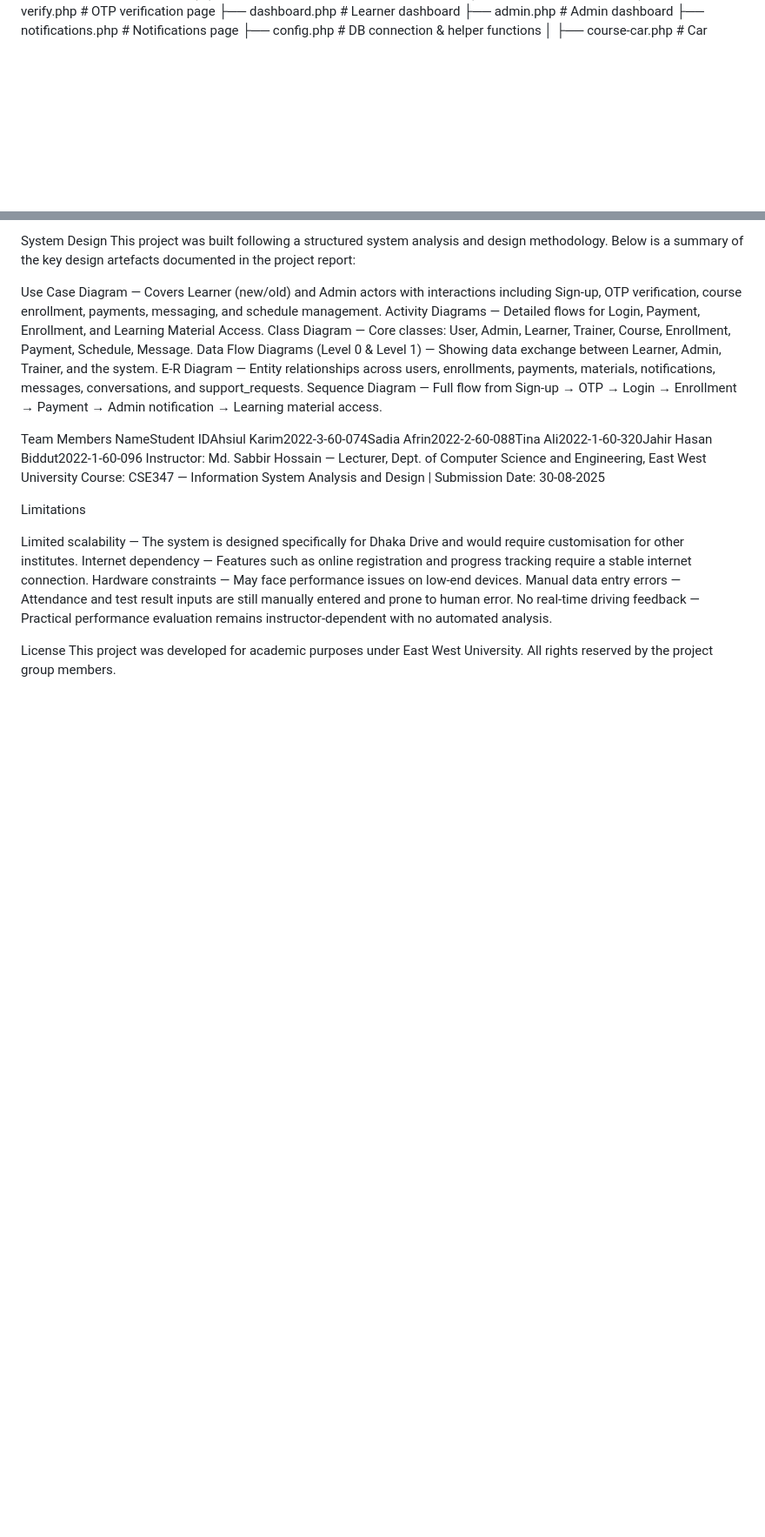
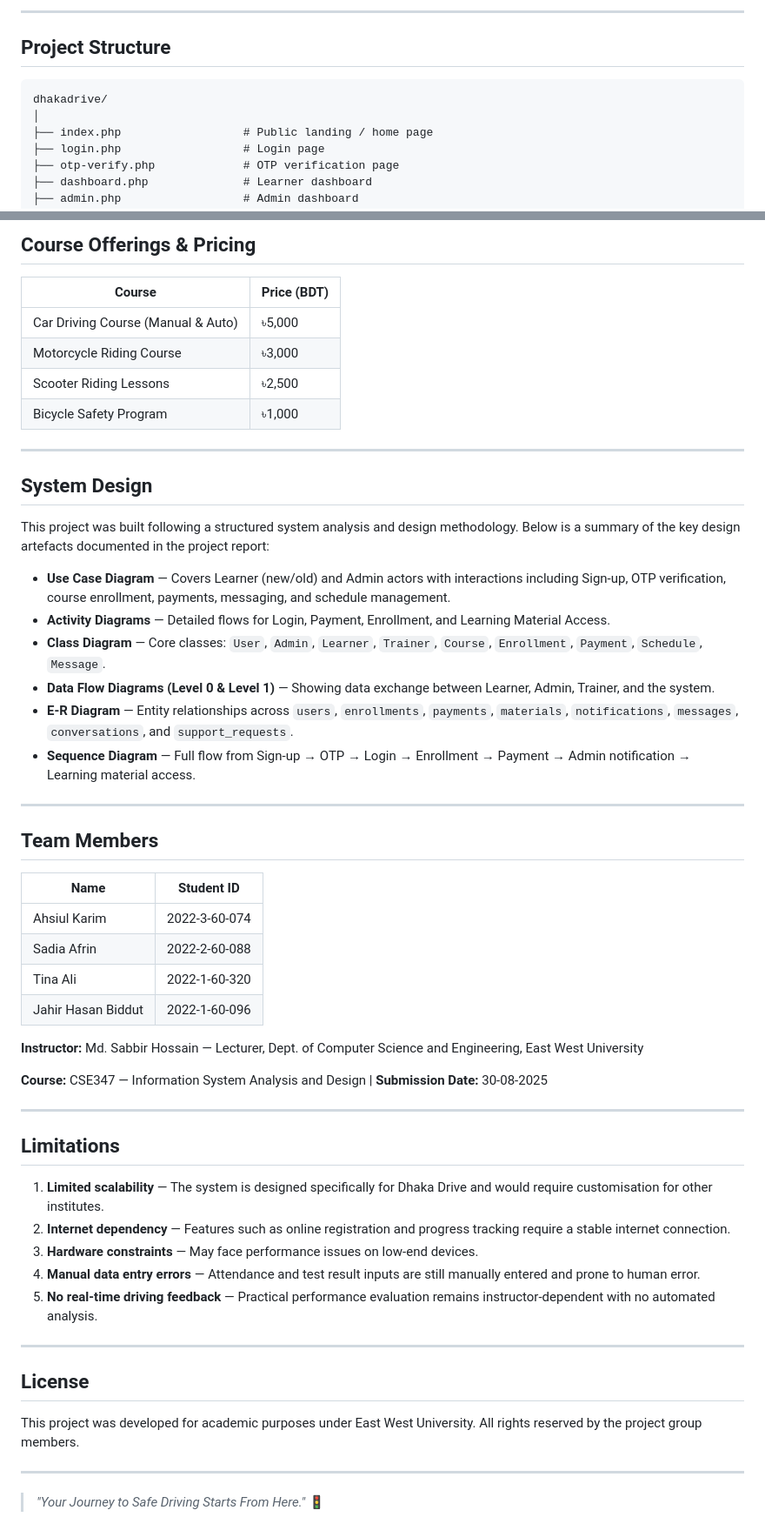
Before and after one commit to ahsiulkarim/Dhaka-Drive-An-automobile-Driving-Training-Institute, a Markdown page: README.md, 2 parts joined by grey strips. Shown at 87% size. Rendered like a GitHub page; blank space fills up the shorter version.

````diff
--- a/README.md
+++ b/README.md
@@ -55,3 +69,8 @@ Project Structure
+---
+
+## Project Structure
+
+```
 dhakadrive/
 │
 ├── index.php                  # Public landing / home page
@@ -159,28 +202,57 @@ CoursePrice (BDT)Car Driving Course (Manual & Auto)৳5,000Motorcycle Riding Cou
 
-System Design
+## Course Offerings & Pricing
+
+| Course | Price (BDT) |
+|---|---|
+| Car Driving Course (Manual & Auto) | ৳5,000 |
+| Motorcycle Riding Course | ৳3,000 |
+| Scooter Riding Lessons | ৳2,500 |
+| Bicycle Safety Program | ৳1,000 |
+
+---
+
+## System Design
+
 This project was built following a structured system analysis and design methodology. Below is a summary of the key design artefacts documented in the project report:
 
-Use Case Diagram — Covers Learner (new/old) and Admin actors with interactions including Sign-up, OTP verification, course enrollment, payments, messaging, and schedule management.
-Activity Diagrams — Detailed flows for Login, Payment, Enrollment, and Learning Material Access.
-Class Diagram — Core classes: User, Admin, Learner, Trainer, Course, Enrollment, Payment, Schedule, Message.
-Data Flow Diagrams (Level 0 & Level 1) — Showing data exchange between Learner, Admin, Trainer, and the system.
-E-R Diagram — Entity relationships across users, enrollments, payments, materials, notifications, messages, conversations, and support_requests.
-Sequence Diagram — Full flow from Sign-up → OTP → Login → Enrollment → Payment → Admin notification → Learning material access.
+- **Use Case Diagram** — Covers Learner (new/old) and Admin actors with interactions including Sign-up, OTP verification, course enrollment, payments, messaging, and schedule management.
+- **Activity Diagrams** — Detailed flows for Login, Payment, Enrollment, and Learning Material Access.
+- **Class Diagram** — Core classes: `User`, `Admin`, `Learner`, `Trainer`, `Course`, `Enrollment`, `Payment`, `Schedule`, `Message`.
+- **Data Flow Diagrams (Level 0 & Level 1)** — Showing data exchange between Learner, Admin, Trainer, and the system.
+- **E-R Diagram** — Entity relationships across `users`, `enrollments`, `payments`, `materials`, `notifications`, `messages`, `conversations`, and `support_requests`.
+- **Sequence Diagram** — Full flow from Sign-up → OTP → Login → Enrollment → Payment → Admin notification → Learning material access.
 
+---
 
-Team Members
-NameStudent IDAhsiul Karim2022-3-60-074Sadia Afrin2022-2-60-088Tina Ali2022-1-60-320Jahir Hasan Biddut2022-1-60-096
-Instructor: Md. Sabbir Hossain — Lecturer, Dept. of Computer Science and Engineering, East West University
-Course: CSE347 — Information System Analysis and Design | Submission Date: 30-08-2025
+## Team Members
 
-Limitations
+| Name | Student ID |
+|---|---|
+| Ahsiul Karim | 2022-3-60-074 |
+| Sadia Afrin | 2022-2-60-088 |
+| Tina Ali | 2022-1-60-320 |
+| Jahir Hasan Biddut | 2022-1-60-096 |
 
-Limited scalability — The system is designed specifically for Dhaka Drive and would require customisation for other institutes.
-Internet dependency — Features such as online registration and progress tracking require a stable internet connection.
-Hardware constraints — May face performance issues on low-end devices.
-Manual data entry errors — Attendance and test result inputs are still manually entered and prone to human error.
-No real-time driving feedback — Practical performance evaluation remains instructor-dependent with no automated analysis.
+**Instructor:** Md. Sabbir Hossain — Lecturer, Dept. of Computer Science and Engineering, East West University
 
+**Course:** CSE347 — Information System Analysis and Design | **Submission Date:** 30-08-2025
 
-License
+---
+
+## Limitations
+
+1. **Limited scalability** — The system is designed specifically for Dhaka Drive and would require customisation for other institutes.
+2. **Internet dependency** — Features such as online registration and progress tracking require a stable internet connection.
+3. **Hardware constraints** — May face performance issues on low-end devices.
+4. **Manual data entry errors** — Attendance and test result inputs are still manually entered and prone to human error.
+5. **No real-time driving feedback** — Practical performance evaluation remains instructor-dependent with no automated analysis.
+
+---
+
+## License
+
 This project was developed for academic purposes under East West University. All rights reserved by the project group members.
+
+---
+
+> *"Your Journey to Safe Driving Starts From Here."* 🚦
````
Also changed, not shown: other parts of README.md (+109 -71 lines).
